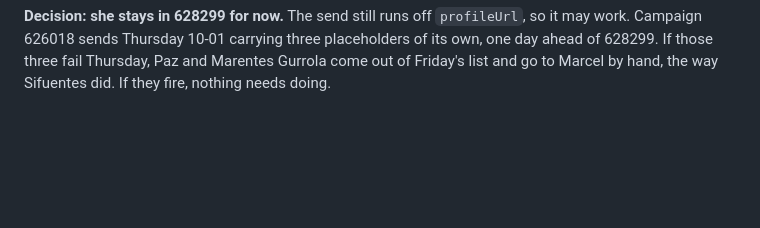
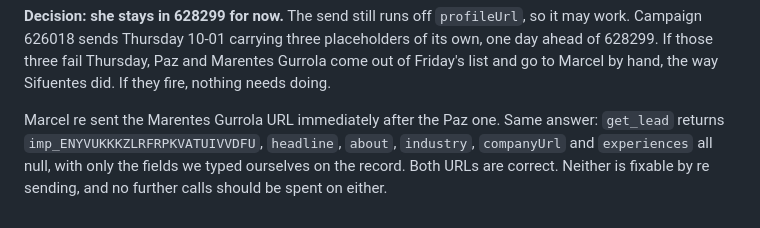
Before and after one commit to remymarcel-dot/houston-re-terminal, a Markdown page: data/fx/screen-2026-09-29-linkedin-batch.md, the part around the change. Drawn GitHub-style; blank space fills up the shorter version.

Commit message:
Confirm Marentes Gurrola holds the same sticky placeholder as Paz
Co-Authored-By: Claude Opus 5 <noreply@anthropic.com>
Claude-Session: https://claude.ai/code/session_01Dn8C9pZzWWp66PpymJqnU8

```diff
--- a/data/fx/screen-2026-09-29-linkedin-batch.md
+++ b/data/fx/screen-2026-09-29-linkedin-batch.md
@@ -201,3 +201,9 @@ so it may work. Campaign 626018 sends Thursday 10-01 carrying three placeholders
 of its own, one day ahead of 628299. If those three fail Thursday, Paz and
 Marentes Gurrola come out of Friday's list and go to Marcel by hand, the way
 Sifuentes did. If they fire, nothing needs doing.
+
+Marcel re sent the Marentes Gurrola URL immediately after the Paz one. Same
+answer: `get_lead` returns `imp_ENYVUKKKZLRFRPKVATUIVVDFU`, `headline`, `about`,
+`industry`, `companyUrl` and `experiences` all null, with only the fields we
+typed ourselves on the record. Both URLs are correct. Neither is fixable by
+re sending, and no further calls should be spent on either.
```
